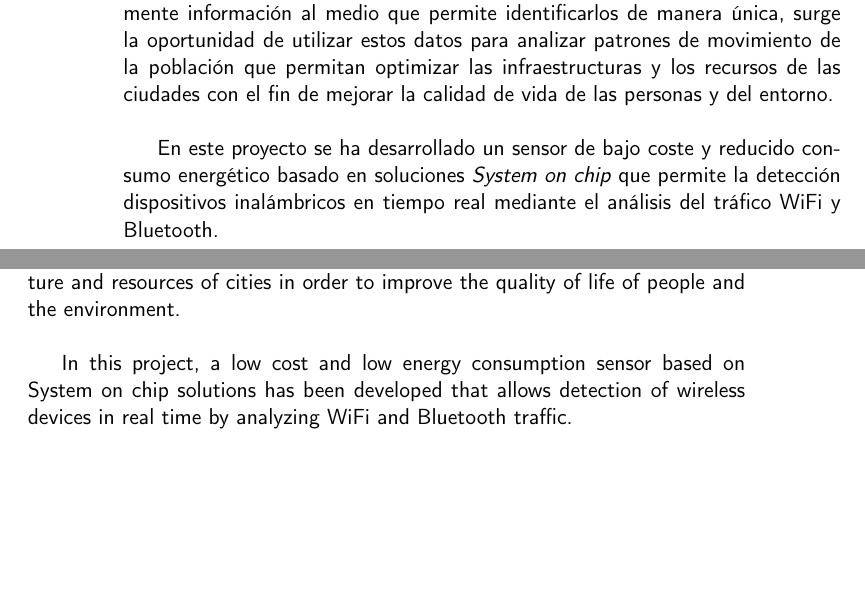
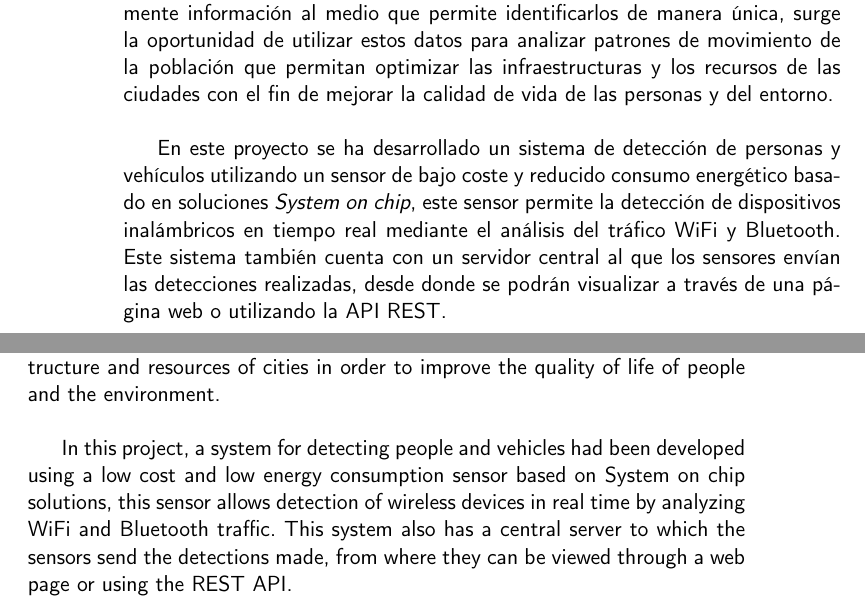
Before and after one commit to M20190649/tfg, a LaTeX book (doc/proyecto.tex, which reads doc/prefacios/prefacio.tex): two parts of pages 2 and 3 of 90, joined at a grey line, cut so that both start at the same text, the shorter picture padded with empty space. Compiled offline with pdfLaTeX.

Commit message:
Ampliado resumen

```diff
--- a/doc/prefacios/prefacio.tex
+++ b/doc/prefacios/prefacio.tex
@@ -17,7 +17,7 @@ Adrián Álvarez Sáez\\
 
 El gran avance en tecnologías móviles durante los últimos años ha propiciado que hoy en día la mayoría población utilice dispositivos móviles inalámbricos como \textit{smartphones} o \textit{smartwatchs}, estos dispositivos están emitiendo continuamente información al medio que permite identificarlos de manera única, surge la oportunidad de utilizar estos datos para analizar patrones de movimiento de la población que permitan optimizar las infraestructuras y los recursos de las ciudades con el fin de mejorar la calidad de vida de las personas y del entorno.\\
 
-En este proyecto se ha desarrollado un sensor de bajo coste  y reducido consumo energético basado en soluciones \textit{System on chip} que permite la detección dispositivos inalámbricos en tiempo real mediante el análisis del tráfico WiFi y Bluetooth.\\
+En este proyecto se ha desarrollado un sistema de detección de personas y vehículos utilizando un sensor de bajo coste  y reducido consumo energético basado en soluciones \textit{System on chip}, este sensor permite la detección de dispositivos inalámbricos en tiempo real mediante el análisis del tráfico WiFi y Bluetooth. Este sistema también cuenta con un servidor central al que los sensores envían las detecciones realizadas, desde donde se podrán visualizar a través de una página web o utilizando la API REST.\\
 
 \cleardoublepage
 
@@ -32,9 +32,10 @@ En este proyecto se ha desarrollado un sensor de bajo coste  y reducido consumo
 \vspace{0.7cm}
 
 \noindent{\textbf{Abstract}\\
+
 The advancement in mobile technologies in recent years, has led the majority of the population to use wireless mobile devices such as smartphones or smartwatchs, these devices are continuously broadcasting information that can be used to uniquely identify them, this bring us the opportunity to use these data to analyze population movement patterns that allow optimizing the infrastructure and resources of cities in order to improve the quality of life of people and the environment.\\
 
-In this project, a low cost and low energy consumption sensor based on System on chip solutions has been developed that allows detection of wireless devices in real time by analyzing WiFi and Bluetooth traffic.\\
+In this project, a system for detecting people and vehicles had been developed using a low cost and low energy consumption sensor based on System on chip solutions, this sensor allows detection of wireless devices in real time by analyzing WiFi and Bluetooth traffic. This system also has a central server to which the sensors send the detections made, from where they can be viewed through a web page or using the REST API.\\
 
 \cleardoublepage
 
```
